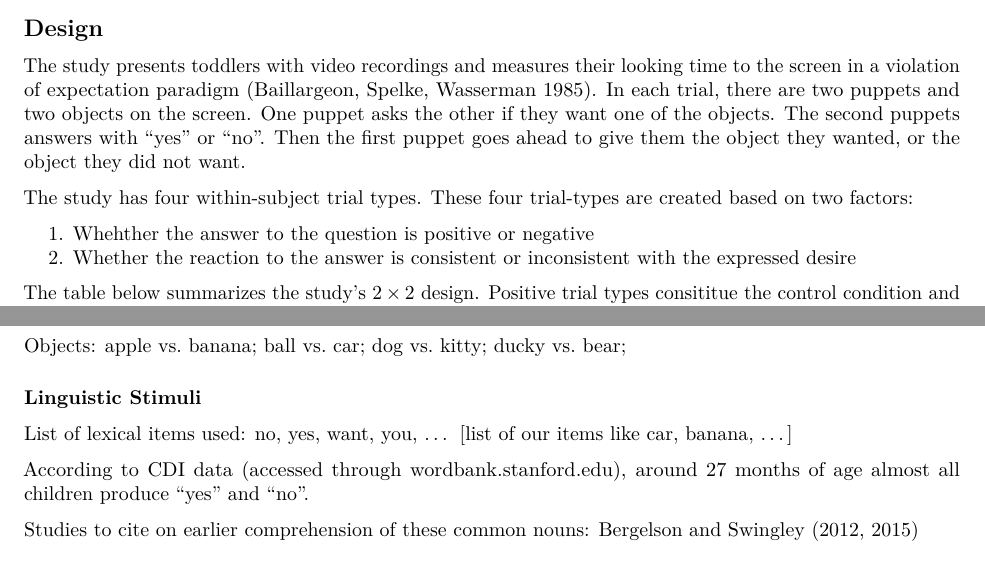
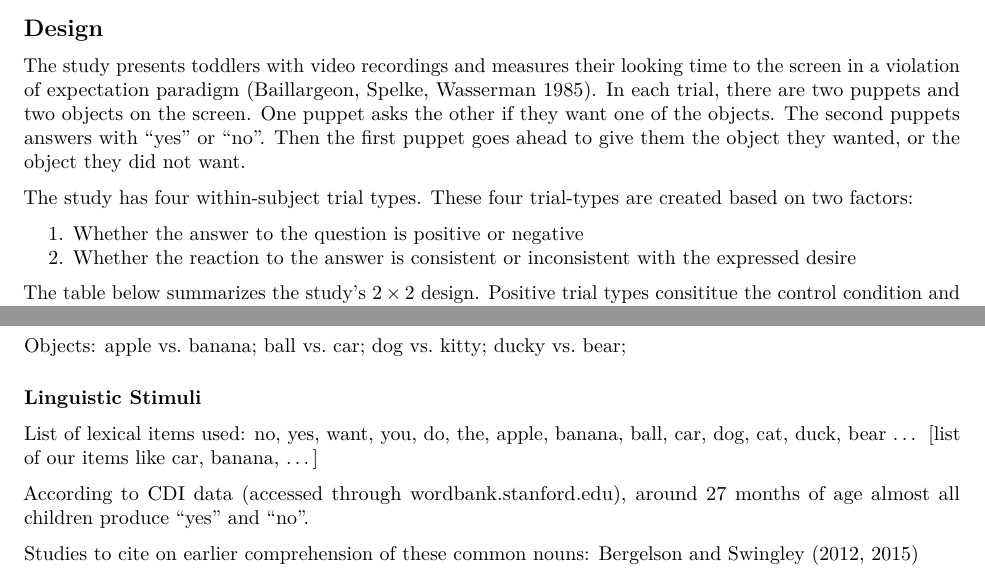
Before and after one commit to jasbi/toddlerNegation, an R Markdown document (methods/methods.Rmd): two parts of page 1 of 3, joined at a grey line, cut so that both start at the same text. Rendered offline with R 4.5, knitr and Pandoc, then LaTeX, with nearby package versions.

Commit message:
Update methods.Rmd

```diff
--- a/methods/methods.Rmd
+++ b/methods/methods.Rmd
@@ -17,7 +17,7 @@ The study presents toddlers with video recordings and measures their looking tim
 
 The study has four within-subject trial types. These four trial-types are created based on two factors:
 
-1. Whehther the answer to the question is positive or negative
+1. Whether the answer to the question is positive or negative
 2. Whether the reaction to the answer is consistent or inconsistent with the expressed desire
 
 The table below summarizes the study's $2\times2$ design. Positive trial types consititue the control condition and negative trial types constitute the test condition. Additionally, there will be a familiarization trial at the beginning of the study to allow the children to become accustomed to the stimuli before the test trials.
@@ -47,7 +47,7 @@ ducky vs. bear;
 
 <!--Annika: can you include the analyses of the age of acquisition for all the words we use in the study here? Basically the report you wrote using wordbank.stanford.edu and childes-db.stanford.edu -->
 
-List of lexical items used: no, yes, want, you, ... [list of our items like car, banana, ...]
+List of lexical items used: no, yes, want, you, do, the, apple, banana, ball, car, dog, cat, duck, bear ... [list of our items like car, banana, ...]
 
 According to CDI data (accessed through wordbank.stanford.edu), around 27 months of age almost all children produce "yes" and "no".
 
```
